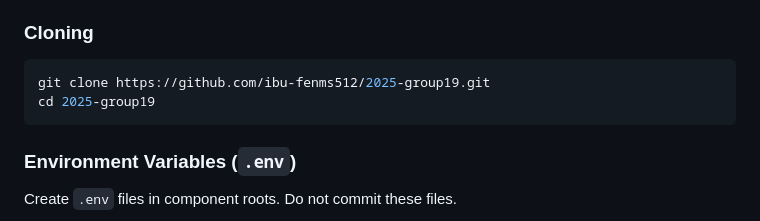
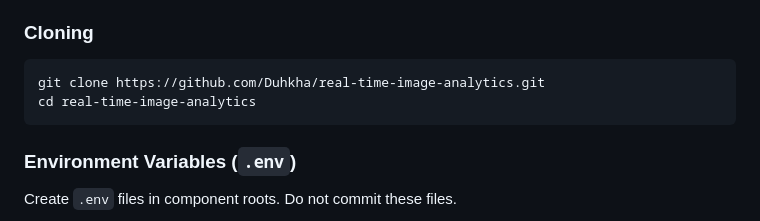
Before and after one commit to Duhkha/real-time-image-analytics, a Markdown page: README.md, the part around the change printed below. Drawn GitHub-style.

````diff
--- a/README.md
+++ b/README.md
@@ -163,8 +163,8 @@ sudo apt update && sudo apt install -y \
 ### Cloning
 
 ```bash
-git clone https://github.com/ibu-fenms512/2025-group19.git
-cd 2025-group19
+git clone https://github.com/Duhkha/real-time-image-analytics.git
+cd real-time-image-analytics
 ```
 
 ### Environment Variables (`.env`)
````
Also changed, not shown: other parts of README.md (+1 -1 lines).
